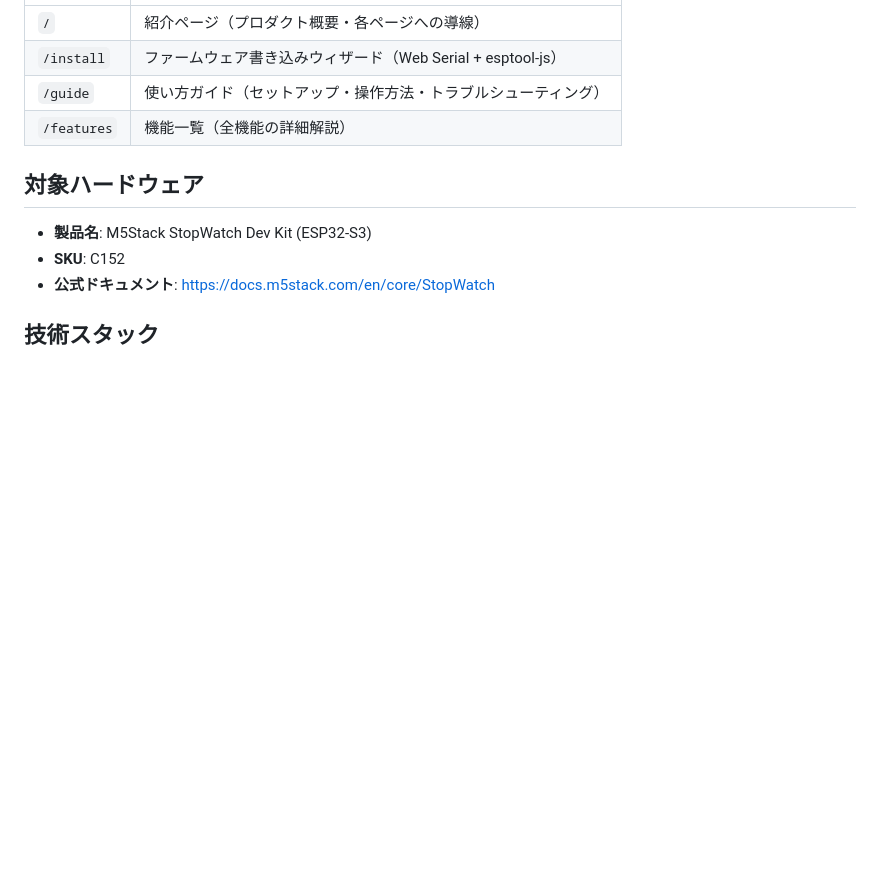
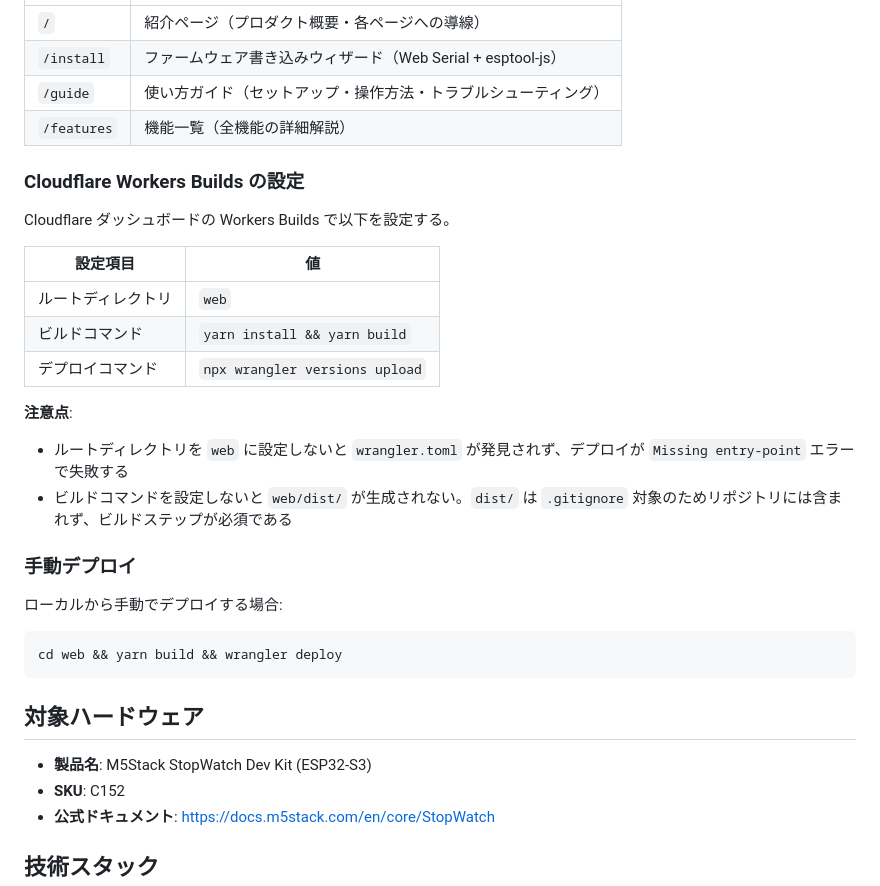
Before and after one commit to japan4415/m5s-sw-life-counter, a Markdown page: README.md, the part around the change. GitHub-like rendering; blank space fills up the shorter version.

Commit message:
README に Cloudflare Workers Builds の設定を追記
ルートディレクトリを web にしないと wrangler.toml が発見されずデプロイが
Missing entry-point エラーで失敗する点、ビルドコマンド未設定では
gitignore 対象の web/dist/ が生成されない点を明記した。

````diff
--- a/README.md
+++ b/README.md
@@ -82,6 +82,29 @@ pio run -t upload --upload-port /dev/cu.usbmodem<実際のポート番号>
 | `/guide` | 使い方ガイド（セットアップ・操作方法・トラブルシューティング） |
 | `/features` | 機能一覧（全機能の詳細解説） |
 
+### Cloudflare Workers Builds の設定
+
+Cloudflare ダッシュボードの Workers Builds で以下を設定する。
+
+| 設定項目 | 値 |
+|---|---|
+| ルートディレクトリ | `web` |
+| ビルドコマンド | `yarn install && yarn build` |
+| デプロイコマンド | `npx wrangler versions upload` |
+
+**注意点**:
+
+- ルートディレクトリを `web` に設定しないと `wrangler.toml` が発見されず、デプロイが `Missing entry-point` エラーで失敗する
+- ビルドコマンドを設定しないと `web/dist/` が生成されない。`dist/` は `.gitignore` 対象のためリポジトリには含まれず、ビルドステップが必須である
+
+### 手動デプロイ
+
+ローカルから手動でデプロイする場合:
+
+```bash
+cd web && yarn build && wrangler deploy
+```
+
 ## 対象ハードウェア
 
 - **製品名**: M5Stack StopWatch Dev Kit (ESP32-S3)
````
